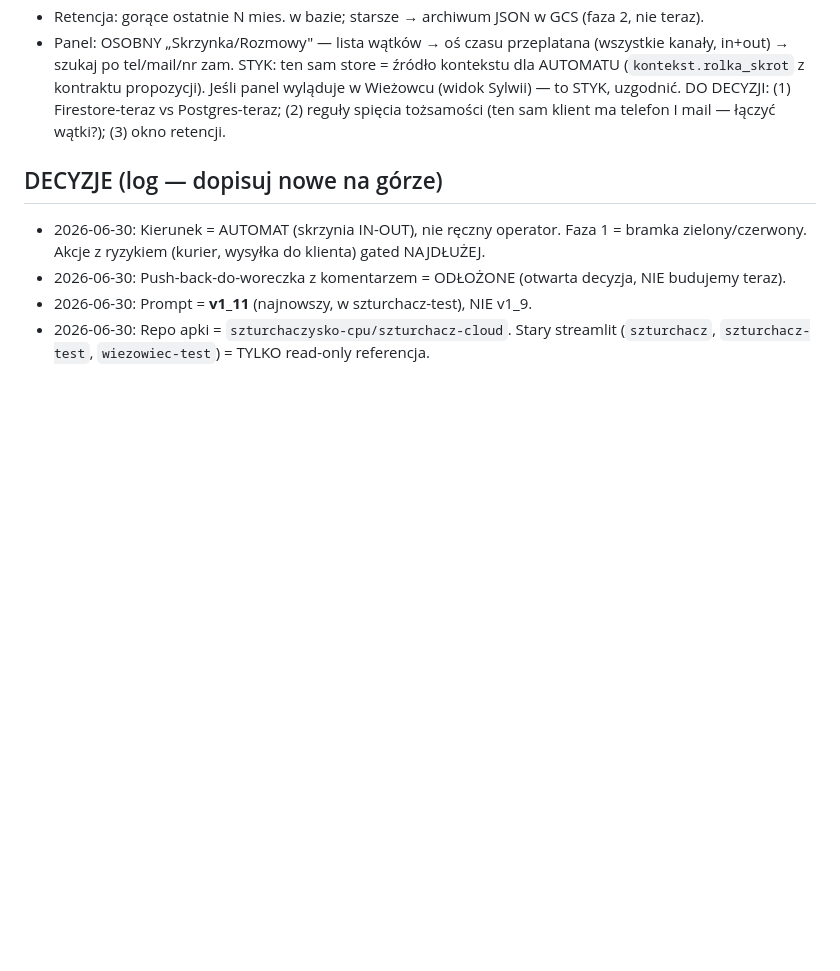
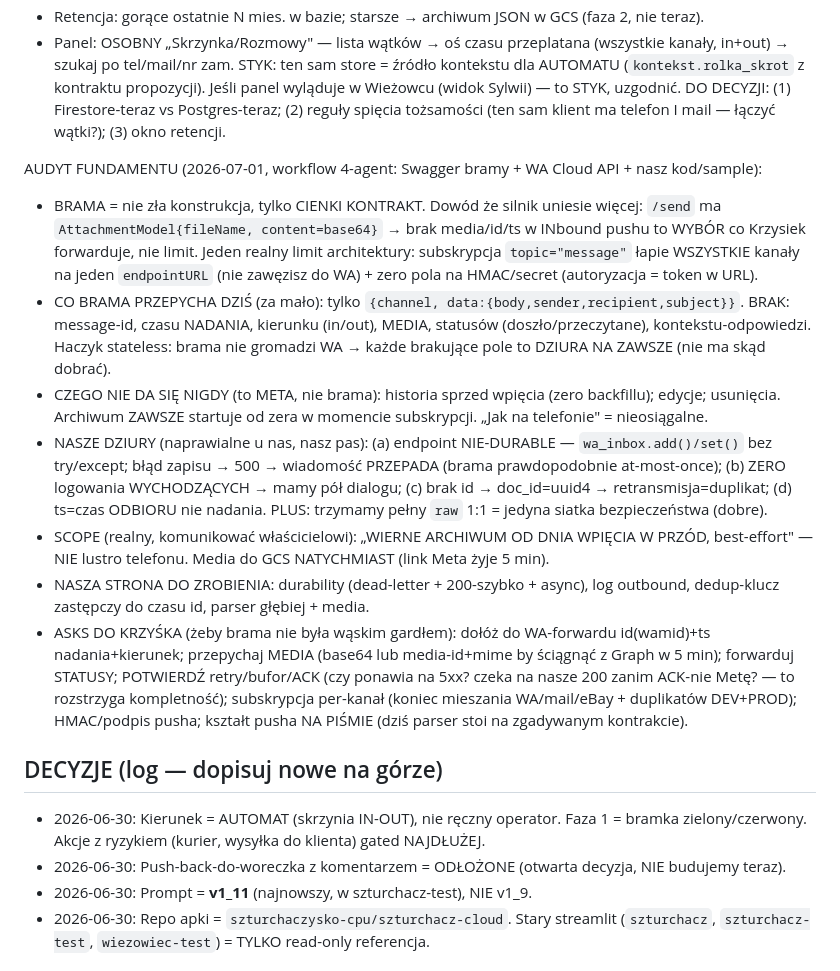
Before and after one commit to szturchaczysko-cpu/szturchacz-cloud, a Markdown page: COORDYNACJA.md, the part around the change. Drawn GitHub-style; blank space fills up the shorter version.

Commit message:
Audyt fundamentu Skrzynki: cienki kontrakt bramy + limity WA/Meta + nasze dziury + asks do Krzyska
Co-Authored-By: Claude Opus 4.8 <noreply@anthropic.com>

```diff
--- a/COORDYNACJA.md
+++ b/COORDYNACJA.md
@@ -65,6 +65,30 @@ Jeśli panel wyląduje w Wieżowcu (widok Sylwii) — to STYK, uzgodnić.
 DO DECYZJI: (1) Firestore-teraz vs Postgres-teraz; (2) reguły spięcia tożsamości (ten sam klient ma
 telefon I mail — łączyć wątki?); (3) okno retencji.
 
+AUDYT FUNDAMENTU (2026-07-01, workflow 4-agent: Swagger bramy + WA Cloud API + nasz kod/sample):
+- BRAMA = nie zła konstrukcja, tylko CIENKI KONTRAKT. Dowód że silnik uniesie więcej: `/send` ma
+  `AttachmentModel{fileName, content=base64}` → brak media/id/ts w INbound pushu to WYBÓR co Krzysiek
+  forwarduje, nie limit. Jeden realny limit architektury: subskrypcja `topic="message"` łapie WSZYSTKIE
+  kanały na jeden `endpointURL` (nie zawęzisz do WA) + zero pola na HMAC/secret (autoryzacja = token w URL).
+- CO BRAMA PRZEPYCHA DZIŚ (za mało): tylko `{channel, data:{body,sender,recipient,subject}}`. BRAK:
+  message-id, czasu NADANIA, kierunku (in/out), MEDIA, statusów (doszło/przeczytane), kontekstu-odpowiedzi.
+  Haczyk stateless: brama nie gromadzi WA → każde brakujące pole to DZIURA NA ZAWSZE (nie ma skąd dobrać).
+- CZEGO NIE DA SIĘ NIGDY (to META, nie brama): historia sprzed wpięcia (zero backfillu); edycje;
+  usunięcia. Archiwum ZAWSZE startuje od zera w momencie subskrypcji. „Jak na telefonie" = nieosiągalne.
+- NASZE DZIURY (naprawialne u nas, nasz pas): (a) endpoint NIE-DURABLE — `wa_inbox.add()/set()` bez
+  try/except; błąd zapisu → 500 → wiadomość PRZEPADA (brama prawdopodobnie at-most-once); (b) ZERO
+  logowania WYCHODZĄCYCH → mamy pół dialogu; (c) brak id → doc_id=uuid4 → retransmisja=duplikat;
+  (d) ts=czas ODBIORU nie nadania. PLUS: trzymamy pełny `raw` 1:1 = jedyna siatka bezpieczeństwa (dobre).
+- SCOPE (realny, komunikować właścicielowi): „WIERNE ARCHIWUM OD DNIA WPIĘCIA W PRZÓD, best-effort" —
+  NIE lustro telefonu. Media do GCS NATYCHMIAST (link Meta żyje 5 min).
+- NASZA STRONA DO ZROBIENIA: durability (dead-letter + 200-szybko + async), log outbound, dedup-klucz
+  zastępczy do czasu id, parser głębiej + media.
+- ASKS DO KRZYŚKA (żeby brama nie była wąskim gardłem): dołóż do WA-forwardu id(wamid)+ts nadania+kierunek;
+  przepychaj MEDIA (base64 lub media-id+mime by ściągnąć z Graph w 5 min); forwarduj STATUSY; POTWIERDŹ
+  retry/bufor/ACK (czy ponawia na 5xx? czeka na nasze 200 zanim ACK-nie Metę? — to rozstrzyga kompletność);
+  subskrypcja per-kanał (koniec mieszania WA/mail/eBay + duplikatów DEV+PROD); HMAC/podpis pusha; kształt
+  pusha NA PIŚMIE (dziś parser stoi na zgadywanym kontrakcie).
+
 ## DECYZJE (log — dopisuj nowe na górze)
 - 2026-06-30: Kierunek = AUTOMAT (skrzynia IN-OUT), nie ręczny operator. Faza 1 = bramka
   zielony/czerwony. Akcje z ryzykiem (kurier, wysyłka do klienta) gated NAJDŁUŻEJ.
```
